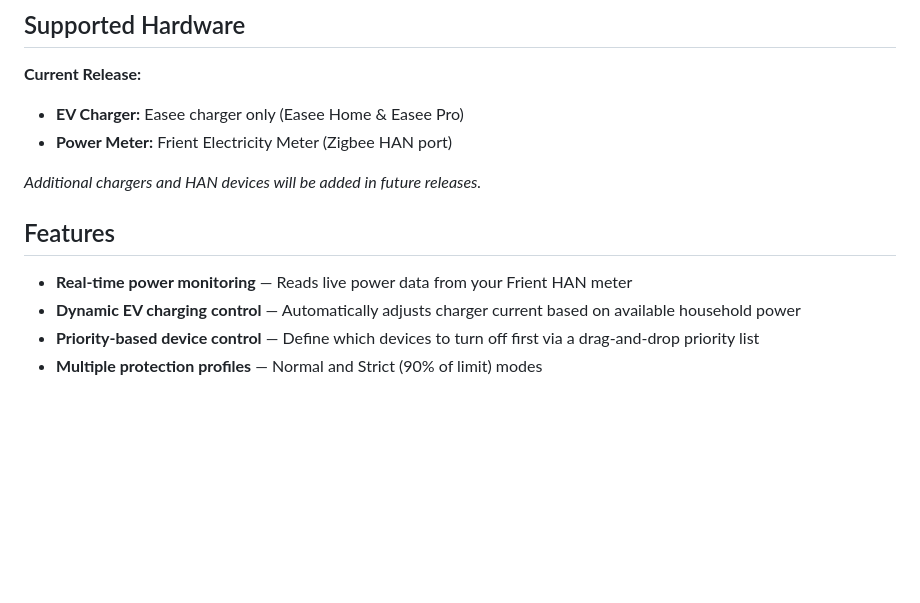
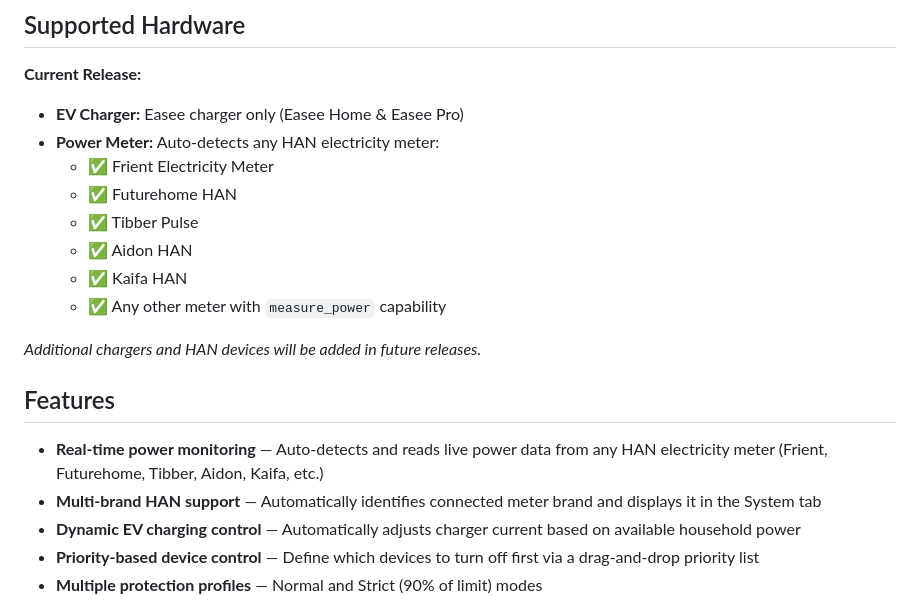
Before and after one commit to Finn-Cato/Powermanagment, a Markdown page: README.md, the part around the change. GitHub-like rendering; blank space fills up the shorter version.

Commit message:
docs: Update README with multi-brand HAN port support. Now supports Frient, Futurehome, Tibber, Aidon, Kaifa, and any meter with measure_power.

```diff
--- a/README.md
+++ b/README.md
@@ -8,13 +8,20 @@ Power Guard monitors your household power consumption in real-time via a HAN met
 
 **Current Release:**
 - **EV Charger:** Easee charger only (Easee Home & Easee Pro)
-- **Power Meter:** Frient Electricity Meter (Zigbee HAN port)
+- **Power Meter:** Auto-detects any HAN electricity meter:
+  - ✅ Frient Electricity Meter
+  - ✅ Futurehome HAN
+  - ✅ Tibber Pulse
+  - ✅ Aidon HAN
+  - ✅ Kaifa HAN
+  - ✅ Any other meter with `measure_power` capability
 
 *Additional chargers and HAN devices will be added in future releases.*
 
 ## Features
 
-- **Real-time power monitoring** — Reads live power data from your Frient HAN meter
+- **Real-time power monitoring** — Auto-detects and reads live power data from any HAN electricity meter (Frient, Futurehome, Tibber, Aidon, Kaifa, etc.)
+- **Multi-brand HAN support** — Automatically identifies connected meter brand and displays it in the System tab
 - **Dynamic EV charging control** — Automatically adjusts charger current based on available household power
 - **Priority-based device control** — Define which devices to turn off first via a drag-and-drop priority list
 - **Multiple protection profiles** — Normal and Strict (90% of limit) modes
```
